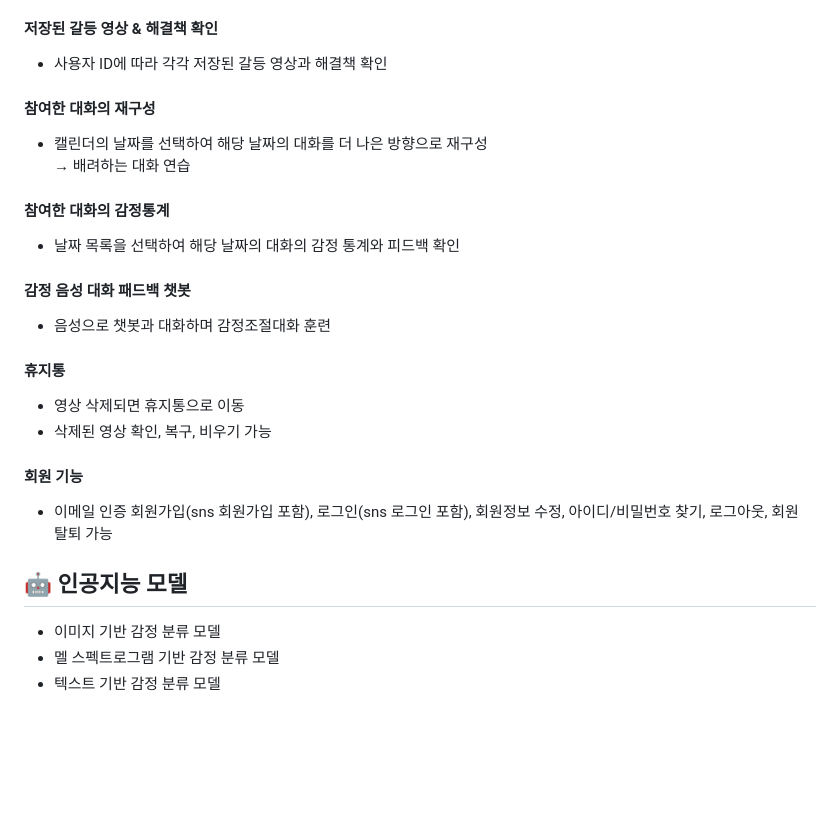
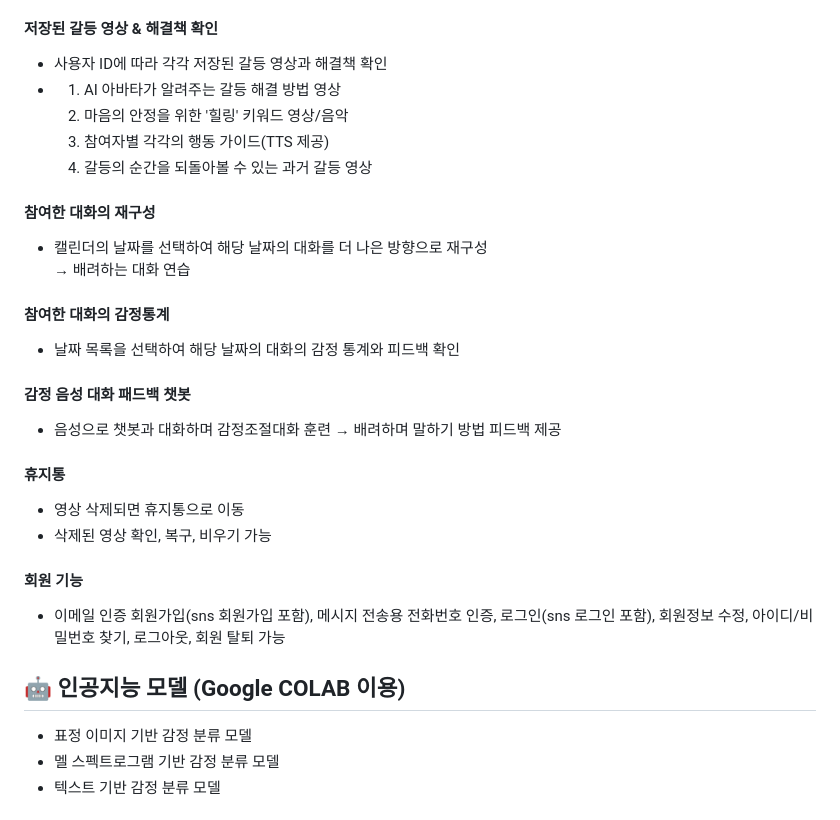
Before and after one commit to diaperi/CONCAT_SOLVER, a Markdown page: README.md, the part around the change printed below. Rendered like a GitHub page; blank space fills up the shorter version.

```diff
--- a/README.md
+++ b/README.md
@@ -114,6 +123,10 @@
 ### [웹 플랫폼]
 #### 저장된 갈등 영상 & 해결책 확인
 - 사용자 ID에 따라 각각 저장된 갈등 영상과 해결책 확인
+- 1. AI 아바타가 알려주는 갈등 해결 방법 영상
+  2. 마음의 안정을 위한 '힐링' 키워드 영상/음악
+  3. 참여자별 각각의 행동 가이드(TTS 제공)
+  4. 갈등의 순간을 되돌아볼 수 있는 과거 갈등 영상
 
 #### 참여한 대화의 재구성
 - 캘린더의 날짜를 선택하여 해당 날짜의 대화를 더 나은 방향으로 재구성
@@ -124,19 +137,20 @@
 
 #### 감정 음성 대화 패드백 챗봇
 - 음성으로 챗봇과 대화하며 감정조절대화 훈련
+→ 배려하며 말하기 방법 피드백 제공
 
 #### 휴지통
 - 영상 삭제되면 휴지통으로 이동
 - 삭제된 영상 확인, 복구, 비우기 가능
 
 #### 회원 기능
-- 이메일 인증 회원가입(sns 회원가입 포함), 로그인(sns 로그인 포함), 회원정보 수정, 아이디/비밀번호 찾기, 로그아웃, 회원 탈퇴 가능
+- 이메일 인증 회원가입(sns 회원가입 포함), 메시지 전송용 전화번호 인증, 로그인(sns 로그인 포함), 회원정보 수정, 아이디/비밀번호 찾기, 로그아웃, 회원 탈퇴 가능
 
 
 
 
-## 🤖 인공지능 모델
-- 이미지 기반 감정 분류 모델
+## 🤖 인공지능 모델 (Google COLAB 이용)
+- 표정 이미지 기반 감정 분류 모델
 - 멜 스펙트로그램 기반 감정 분류 모델
 - 텍스트 기반 감정 분류 모델
 
```
Also changed, not shown: other parts of README.md (+19 -10 lines).
